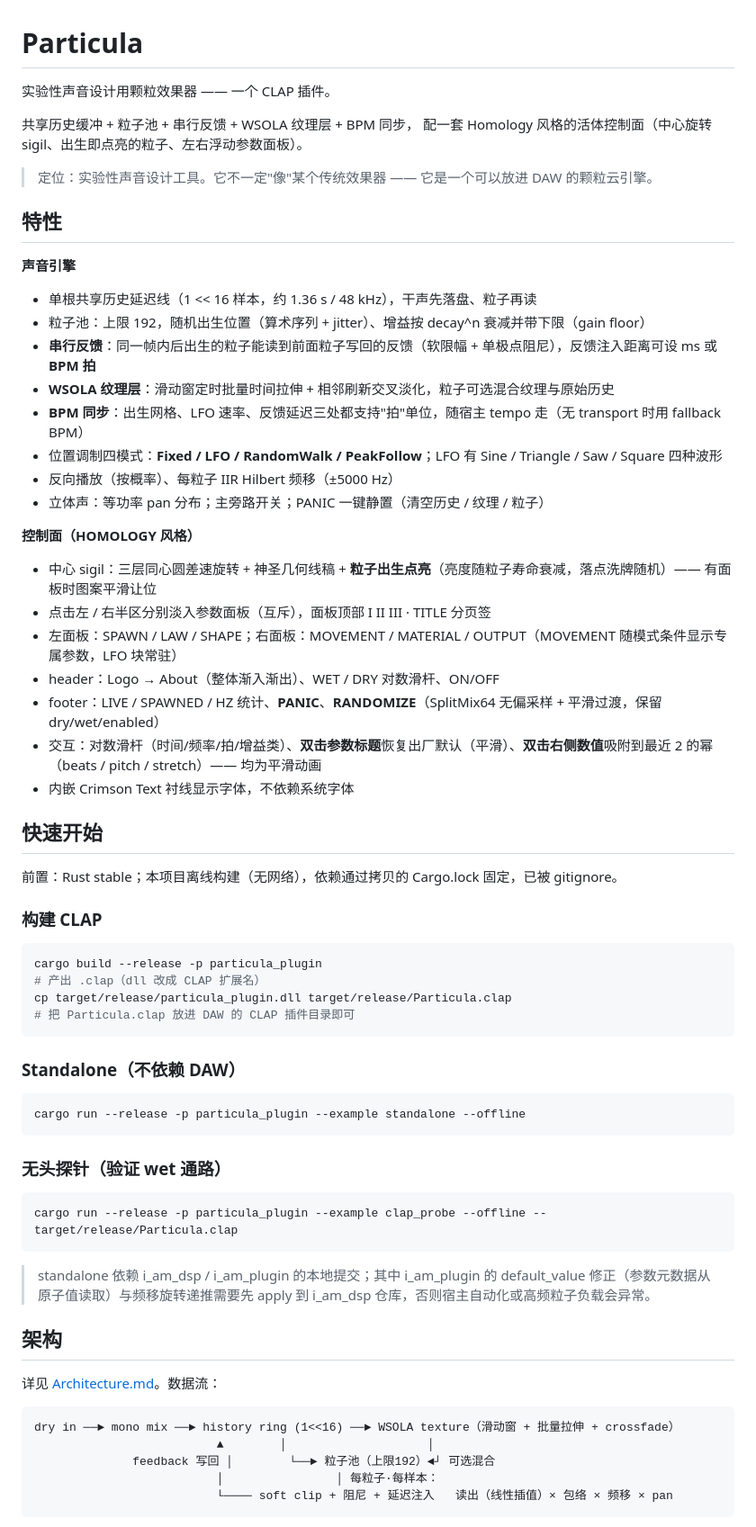
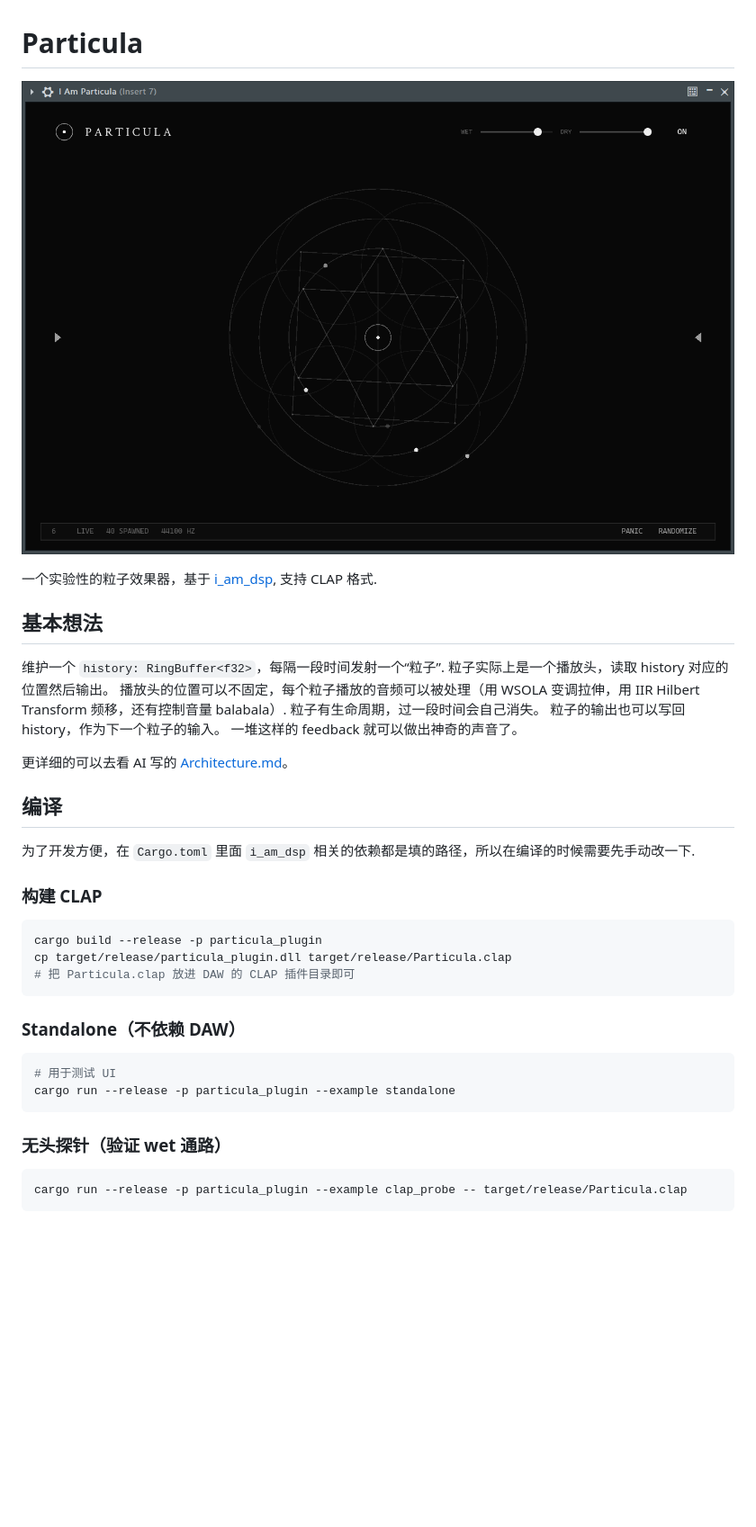
Before and after one commit to IAMMRGODIE/Particula, a Markdown page: README.md, the part around one of its changes. Shown at 90% size. Rendered like a GitHub page; pictures changed too: particula_preview.png (added); blank space fills up the shorter version.

````diff
--- a/README.md
+++ b/README.md
@@ -1,44 +1,27 @@
 # Particula
 
-实验性声音设计用颗粒效果器 —— 一个 CLAP 插件。
+![Particula](./particula_preview.png)
 
-共享历史缓冲 + 粒子池 + 串行反馈 + WSOLA 纹理层 + BPM 同步，
-配一套 Homology 风格的活体控制面（中心旋转 sigil、出生即点亮的粒子、左右浮动参数面板）。
+一个实验性的粒子效果器，基于 [i_am_dsp](https://github.com/IAMMRGODIE/i_am_dsp), 支持 CLAP 格式.
 
-> 定位：实验性声音设计工具。它不一定"像"某个传统效果器 —— 它是一个可以放进 DAW 的颗粒云引擎。
+## 基本想法
 
-## 特性
+维护一个 `history: RingBuffer<f32>`，每隔一段时间发射一个“粒子”. 粒子实际上是一个播放头，读取 history 对应的位置然后输出。
+播放头的位置可以不固定，每个粒子播放的音频可以被处理（用 WSOLA 变调拉伸，用 IIR Hilbert Transform 频移，还有控制音量 balabala）.
+粒子有生命周期，过一段时间会自己消失。
+粒子的输出也可以写回 history，作为下一个粒子的输入。
+一堆这样的 feedback 就可以做出神奇的声音了。
 
-**声音引擎**
+更详细的可以去看 AI 写的 [Architecture.md](Architecture.md)。
 
-- 单根共享历史延迟线（1 << 16 样本，约 1.36 s / 48 kHz），干声先落盘、粒子再读
-- 粒子池：上限 192，随机出生位置（算术序列 + jitter）、增益按 decay^n 衰减并带下限（gain floor）
-- **串行反馈**：同一帧内后出生的粒子能读到前面粒子写回的反馈（软限幅 + 单极点阻尼），反馈注入距离可设 ms 或 **BPM 拍**
-- **WSOLA 纹理层**：滑动窗定时批量时间拉伸 + 相邻刷新交叉淡化，粒子可选混合纹理与原始历史
-- **BPM 同步**：出生网格、LFO 速率、反馈延迟三处都支持"拍"单位，随宿主 tempo 走（无 transport 时用 fallback BPM）
-- 位置调制四模式：**Fixed / LFO / RandomWalk / PeakFollow**；LFO 有 Sine / Triangle / Saw / Square 四种波形
-- 反向播放（按概率）、每粒子 IIR Hilbert 频移（±5000 Hz）
-- 立体声：等功率 pan 分布；主旁路开关；PANIC 一键静置（清空历史 / 纹理 / 粒子）
+## 编译
 
-**控制面（HOMOLOGY 风格）**
-
-- 中心 sigil：三层同心圆差速旋转 + 神圣几何线稿 + **粒子出生点亮**（亮度随粒子寿命衰减，落点洗牌随机）—— 有面板时图案平滑让位
-- 点击左 / 右半区分别淡入参数面板（互斥），面板顶部 I II III · TITLE 分页签
-- 左面板：SPAWN / LAW / SHAPE；右面板：MOVEMENT / MATERIAL / OUTPUT（MOVEMENT 随模式条件显示专属参数，LFO 块常驻）
-- header：Logo → About（整体渐入渐出）、WET / DRY 对数滑杆、ON/OFF
-- footer：LIVE / SPAWNED / HZ 统计、**PANIC**、**RANDOMIZE**（SplitMix64 无偏采样 + 平滑过渡，保留 dry/wet/enabled）
-- 交互：对数滑杆（时间/频率/拍/增益类）、**双击参数标题**恢复出厂默认（平滑）、**双击右侧数值**吸附到最近 2 的幂（beats / pitch / stretch）—— 均为平滑动画
-- 内嵌 Crimson Text 衬线显示字体，不依赖系统字体
-
-## 快速开始
-
-前置：Rust stable；本项目离线构建（无网络），依赖通过拷贝的 Cargo.lock 固定，已被 gitignore。
+为了开发方便，在 `Cargo.toml` 里面 `i_am_dsp` 相关的依赖都是填的路径，所以在编译的时候需要先手动改一下.
 
 ### 构建 CLAP
 
 ```bash
 cargo build --release -p particula_plugin
-# 产出 .clap（dll 改成 CLAP 扩展名）
 cp target/release/particula_plugin.dll target/release/Particula.clap
 # 把 Particula.clap 放进 DAW 的 CLAP 插件目录即可
 ```
@@ -46,28 +29,13 @@ cp target/release/particula_plugin.dll target/release/Particula.clap
 ### Standalone（不依赖 DAW）
 
 ```bash
-cargo run --release -p particula_plugin --example standalone --offline
+# 用于测试 UI
+cargo run --release -p particula_plugin --example standalone
 ```
 
 ### 无头探针（验证 wet 通路）
 
 ```bash
-cargo run --release -p particula_plugin --example clap_probe --offline -- target/release/Particula.clap
+cargo run --release -p particula_plugin --example clap_probe -- target/release/Particula.clap
 ```
 
-> standalone 依赖 i_am_dsp / i_am_plugin 的本地提交；其中 i_am_plugin 的
-> default_value 修正（参数元数据从原子值读取）与频移旋转递推需要先 apply 到
-> i_am_dsp 仓库，否则宿主自动化或高频粒子负载会异常。
-
-## 架构
-
-详见 [Architecture.md](Architecture.md)。数据流：
-
-```
-dry in ──► mono mix ──► history ring (1<<16) ──► WSOLA texture（滑动窗 + 批量拉伸 + crossfade）
-                          ▲        │                    │
-              feedback 写回 │        └──► 粒子池（上限192）◄┘ 可选混合
-                          │                │ 每粒子·每样本：
-                          └──── soft clip + 阻尼 + 延迟注入   读出（线性插值）× 包络 × 频移 × pan
-```
-
````
Also changed, not shown: other parts of README.md (+7 -31 lines), 1 other file.
